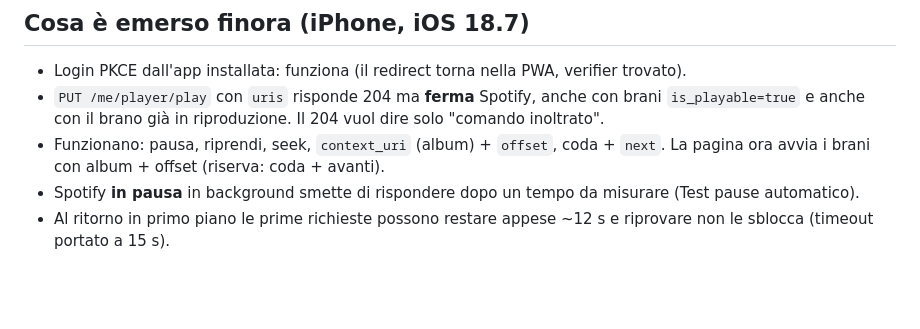
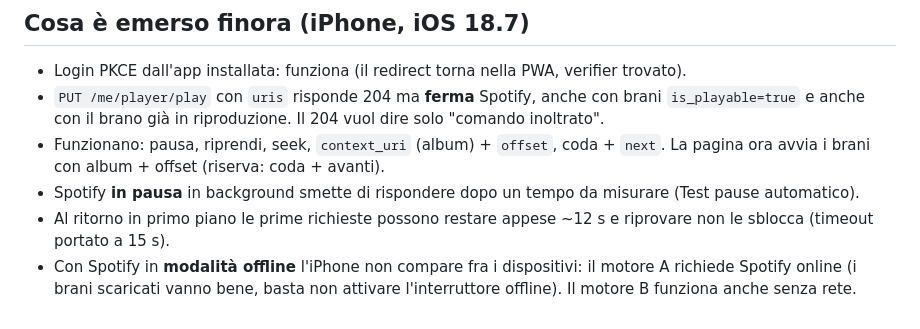
Before and after one commit to wizy-33/movimento-spike, a Markdown page: README.md, the part around the change. Rendered like a GitHub page; blank space fills up the shorter version.

Commit message:
README: modalità offline di Spotify incompatibile con il motore A
Co-Authored-By: Claude Opus 5.5 <noreply@anthropic.com>

```diff
--- a/README.md
+++ b/README.md
@@ -62,3 +62,5 @@ Hai console, rete e storage in tempo reale.
   La pagina ora avvia i brani con album + offset (riserva: coda + avanti).
 - Spotify **in pausa** in background smette di rispondere dopo un tempo da misurare (Test pause automatico).
 - Al ritorno in primo piano le prime richieste possono restare appese ~12 s e riprovare non le sblocca (timeout portato a 15 s).
+- Con Spotify in **modalità offline** l'iPhone non compare fra i dispositivi: il motore A richiede Spotify online
+  (i brani scaricati vanno bene, basta non attivare l'interruttore offline). Il motore B funziona anche senza rete.
```
